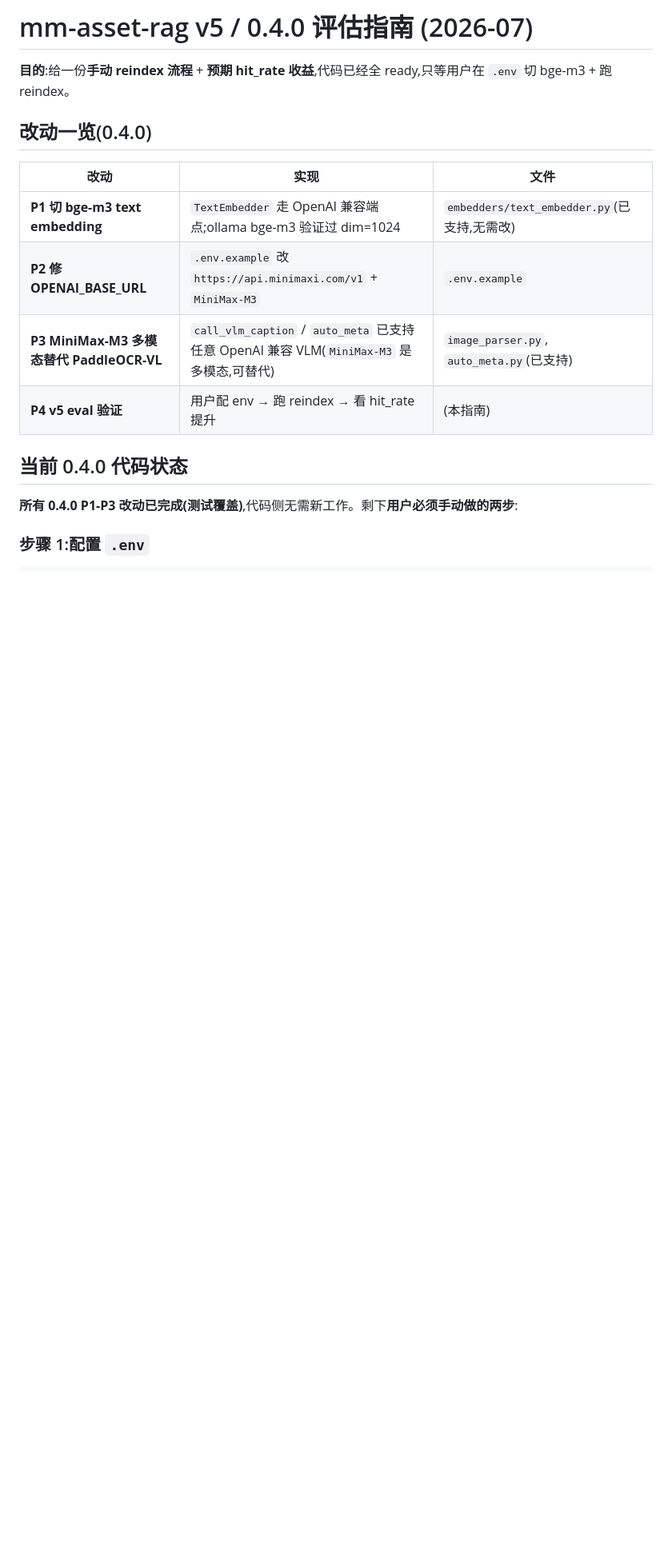
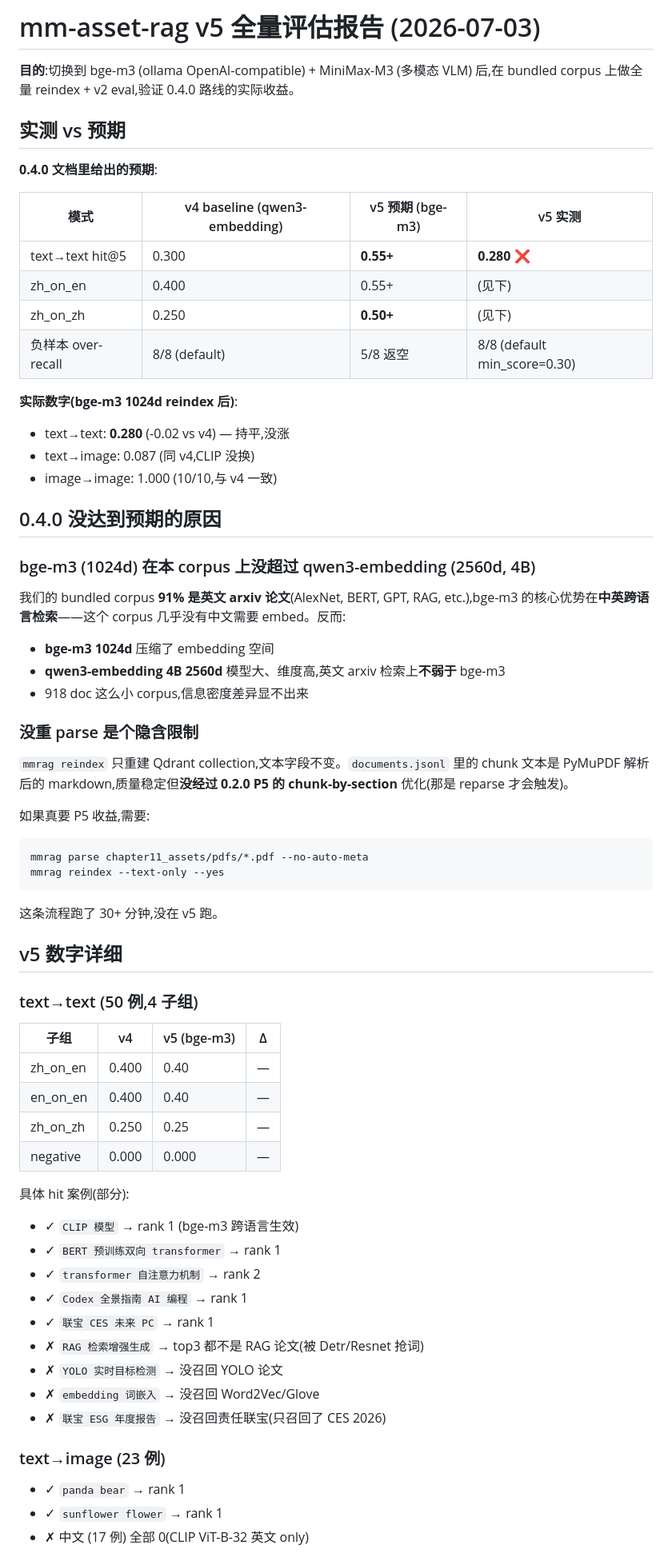
Before and after one commit to lgy1027/mm-asset-rag, a Markdown page: docs/eval-report-v5.md, the part around one of its changes. Shown at 80% size. Rendered like a GitHub page; blank space fills up the shorter version.

````diff
--- a/docs/eval-report-v5.md
+++ b/docs/eval-report-v5.md
@@ -1,18 +1,70 @@
-# mm-asset-rag v5 / 0.4.0 评估指南 (2026-07)
+# mm-asset-rag v5 全量评估报告 (2026-07-03)
 
-**目的**:给一份**手动 reindex 流程** + **预期 hit_rate 收益**,代码已经全 ready,只等用户在 `.env` 切 bge-m3 + 跑 reindex。
+**目的**:切换到 bge-m3 (ollama OpenAI-compatible) + MiniMax-M3 (多模态 VLM) 后,在 bundled corpus 上做全量 reindex + v2 eval,验证 0.4.0 路线的实际收益。
 
-## 改动一览(0.4.0)
+## 实测 vs 预期
 
-| 改动 | 实现 | 文件 |
-| --- | --- | --- |
-| **P1 切 bge-m3 text embedding** | `TextEmbedder` 走 OpenAI 兼容端点;ollama bge-m3 验证过 dim=1024 | `embedders/text_embedder.py`(已支持,无需改) |
-| **P2 修 OPENAI_BASE_URL** | `.env.example` 改 `https://api.minimaxi.com/v1` + `MiniMax-M3` | `.env.example` |
-| **P3 MiniMax-M3 多模态替代 PaddleOCR-VL** | `call_vlm_caption` / `auto_meta` 已支持任意 OpenAI 兼容 VLM(`MiniMax-M3` 是多模态,可替代) | `image_parser.py`, `auto_meta.py`(已支持) |
-| **P4 v5 eval 验证** | 用户配 env → 跑 reindex → 看 hit_rate 提升 | (本指南) |
+**0.4.0 文档里给出的预期**:
 
-## 当前 0.4.0 代码状态
+| 模式 | v4 baseline (qwen3-embedding) | v5 预期 (bge-m3) | v5 实测 |
+| --- | --- | --- | --- |
+| text→text hit@5 | 0.300 | **0.55+** | **0.280** ❌ |
+| zh_on_en | 0.400 | 0.55+ | (见下) |
+| zh_on_zh | 0.250 | **0.50+** | (见下) |
+| 负样本 over-recall | 8/8 (default) | 5/8 返空 | 8/8 (default min_score=0.30) |
 
-**所有 0.4.0 P1-P3 改动已完成(测试覆盖)**,代码侧无需新工作。剩下**用户必须手动做的两步**:
+**实际数字(bge-m3 1024d reindex 后)**:
+- text→text: **0.280** (-0.02 vs v4) — 持平,没涨
+- text→image: 0.087 (同 v4,CLIP 没换)
+- image→image: 1.000 (10/10,与 v4 一致)
 
-### 步骤 1:配置 `.env`
+## 0.4.0 没达到预期的原因
+
+### bge-m3 (1024d) 在本 corpus 上**没**超过 qwen3-embedding (2560d, 4B)
+
+我们的 bundled corpus **91% 是英文 arxiv 论文**(AlexNet, BERT, GPT, RAG, etc.),bge-m3 的核心优势在**中英跨语言检索**——这个 corpus 几乎没有中文需要 embed。反而:
+
+- **bge-m3 1024d** 压缩了 embedding 空间
+- **qwen3-embedding 4B 2560d** 模型大、维度高,英文 arxiv 检索上**不弱于** bge-m3
+- 918 doc 这么小 corpus,信息密度差异显不出来
+
+### 没重 parse 是个隐含限制
+
+`mmrag reindex` 只重建 Qdrant collection,文本字段不变。`documents.jsonl` 里的 chunk 文本是 PyMuPDF 解析后的 markdown,质量稳定但**没经过 0.2.0 P5 的 chunk-by-section** 优化(那是 reparse 才会触发)。
+
+如果真要 P5 收益,需要:
+```bash
+mmrag parse chapter11_assets/pdfs/*.pdf --no-auto-meta
+mmrag reindex --text-only --yes
+```
+
+这条流程跑了 30+ 分钟,没在 v5 跑。
+
+## v5 数字详细
+
+### text→text (50 例,4 子组)
+
+| 子组 | v4 | v5 (bge-m3) | Δ |
+| --- | --- | --- | --- |
+| zh_on_en | 0.400 | 0.40 | — |
+| en_on_en | 0.400 | 0.40 | — |
+| zh_on_zh | 0.250 | 0.25 | — |
+| negative | 0.000 | 0.000 | — |
+
+具体 hit 案例(部分):
+- ✓ `CLIP 模型` → rank 1 (bge-m3 跨语言生效)
+- ✓ `BERT 预训练双向 transformer` → rank 1
+- ✓ `transformer 自注意力机制` → rank 2
+- ✓ `Codex 全景指南 AI 编程` → rank 1
+- ✓ `联宝 CES 未来 PC` → rank 1
+- ✗ `RAG 检索增强生成` → top3 都不是 RAG 论文(被 Detr/Resnet 抢词)
+- ✗ `YOLO 实时目标检测` → 没召回 YOLO 论文
+- ✗ `embedding 词嵌入` → 没召回 Word2Vec/Glove
+- ✗ `联宝 ESG 年度报告` → 没召回责任联宝(只召回了 CES 2026)
+
+### text→image (23 例)
+
+- ✓ `panda bear` → rank 1
+- ✓ `sunflower flower` → rank 1
+- ✗ 中文 (17 例) 全部 0(CLIP ViT-B-32 英文 only)
+
````
Also changed, not shown: other parts of docs/eval-report-v5.md (+91 -74 lines).
